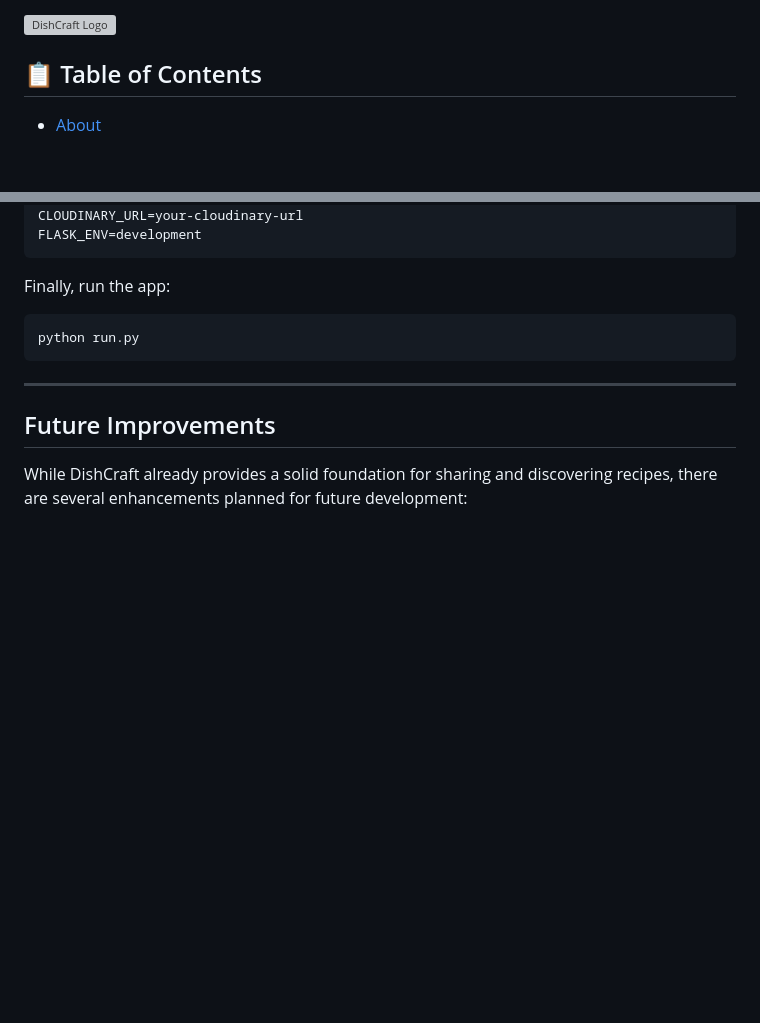
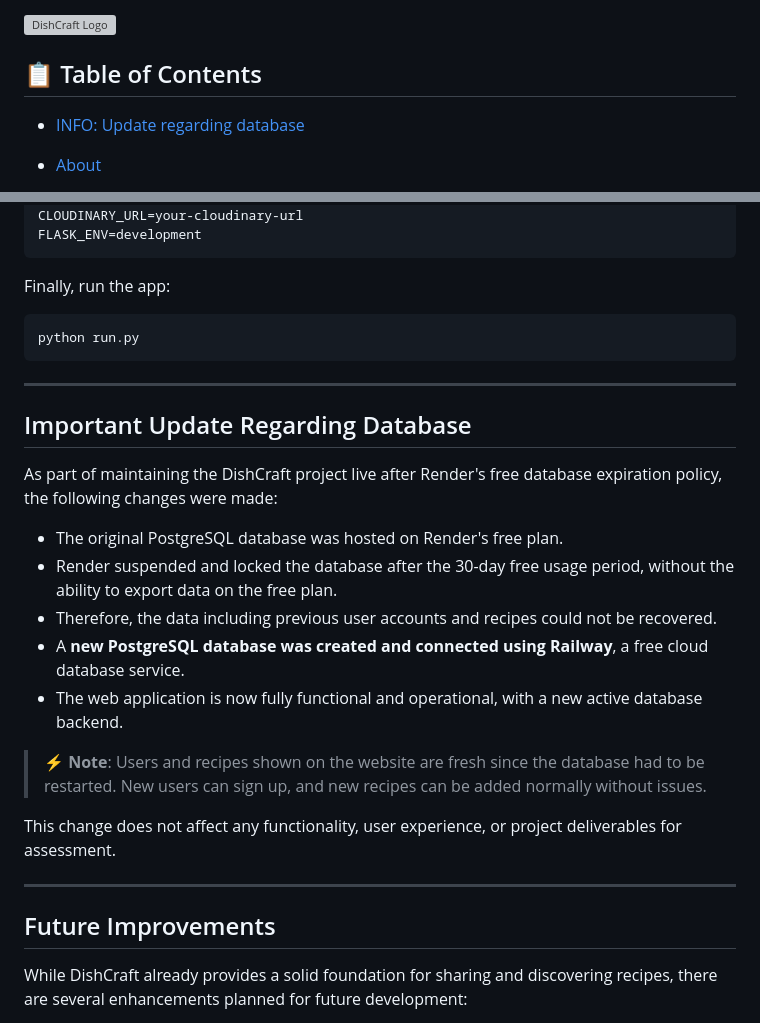
Before and after one commit to Danut89/Project_Online_Cookbook, a Markdown page: README.md, 2 parts joined by grey strips. Rendered like a GitHub page; blank space fills up the shorter version; grey boxes are pictures that could not be loaded.

Commit message:
Updated my readme file with info about the database changes

```diff
--- a/README.md
+++ b/README.md
@@ -6,6 +6,9 @@
 
 
 ## 📋 Table of Contents
+
+- [INFO: Update regarding database](#important-update-regarding-database)
+
 
 - [About](#about)
   - [Project Overview](#project-overview)
@@ -1032,6 +1035,22 @@ python run.py
 
 ---
 
+##  Important Update Regarding Database
+
+As part of maintaining the DishCraft project live after Render's free database expiration policy, the following changes were made:
+
+- The original PostgreSQL database was hosted on Render's free plan.
+- Render suspended and locked the database after the 30-day free usage period, without the ability to export data on the free plan.
+- Therefore, the data including previous user accounts and recipes could not be recovered.
+- A **new PostgreSQL database was created and connected using Railway**, a free cloud database service.
+- The web application is now fully functional and operational, with a new active database backend.
+
+> ⚡ **Note**: Users and recipes shown on the website are fresh since the database had to be restarted. New users can sign up, and new recipes can be added normally without issues.
+
+This change does not affect any functionality, user experience, or project deliverables for assessment.
+
+---
+
 ##  Future Improvements
 
 While DishCraft already provides a solid foundation for sharing and discovering recipes, there are several enhancements planned for future development:
```
